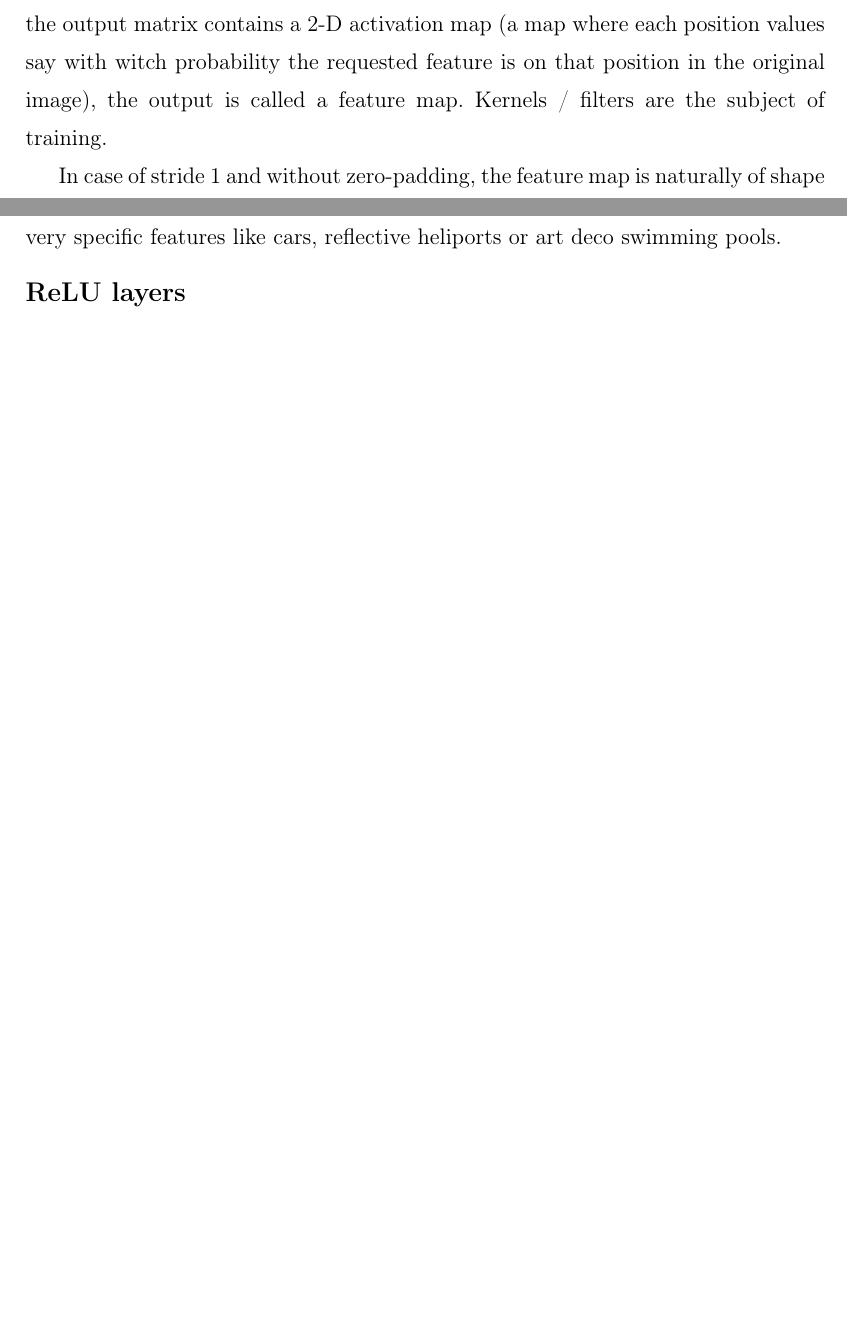
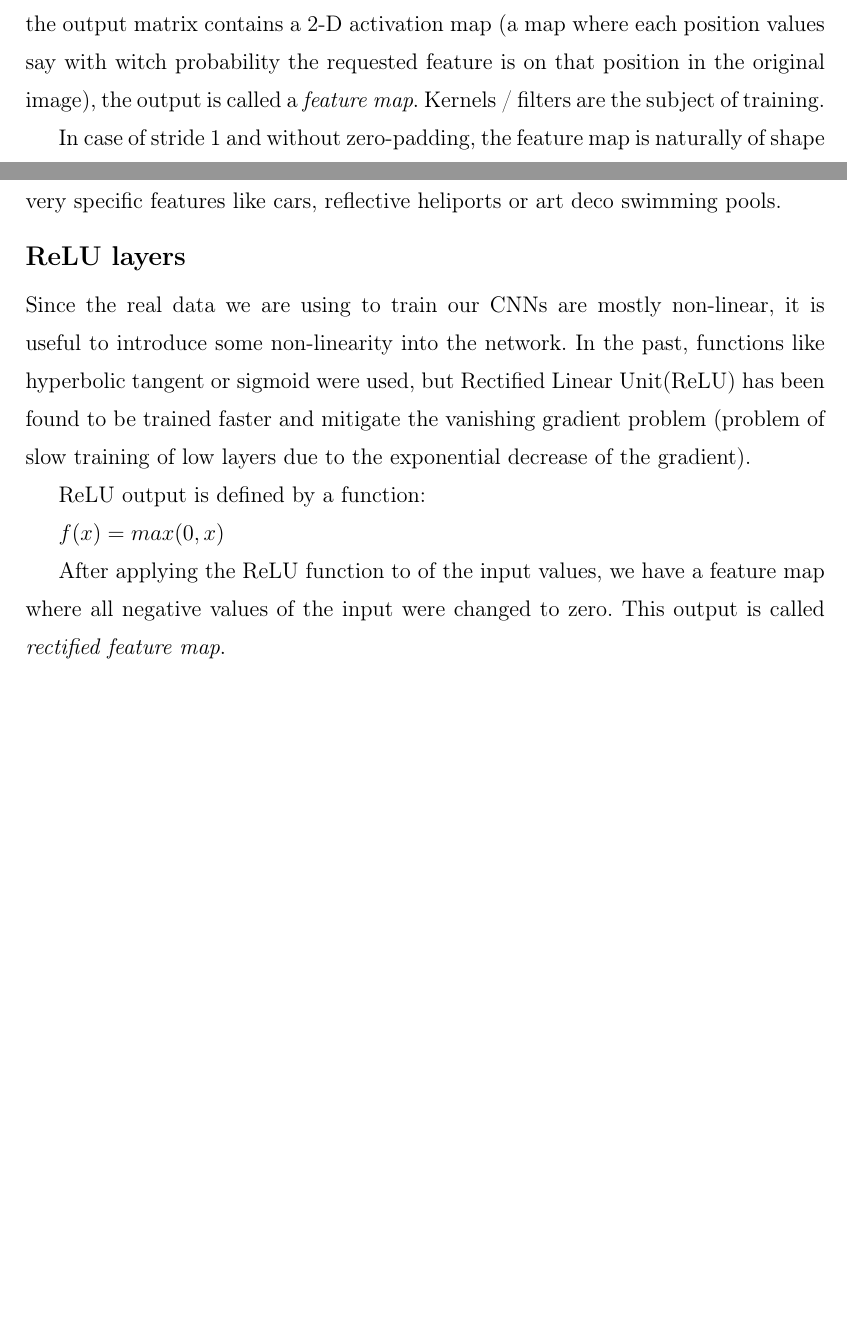
Before and after one commit to ctu-geoforall-lab-projects/dp-pesek-2018, a LaTeX thesis (text/ondrej-pesek-dp-2018.tex, which reads text/2-bg.tex): two parts of pages 11 and 13 of 22 before the commit and two parts of pages 11 and 13 of 23 after it, joined at a grey line, cut so that both start at the same text, the shorter picture padded with empty space. Compiled offline with pdfLaTeX.

Commit message:
text ReLU layers

```diff
--- a/text/2-bg.tex
+++ b/text/2-bg.tex
@@ -32,7 +32,7 @@ While the common approach in image processing of classical \zk{ANN}s is to vecto
 
 The first layers through which is the input passed are convolutional layers. So, firstly, what is the convolution?
 
-In the geomatics field, we very often encounter the term \textit{kernel}. Kernel can be seen as a matrix (or a window) sliding across all the image pixels. The pixels contained in this window are a receptive field. As both the kernel and the receptive field are matrices of the same shape, in each position element wise multiplication is computed and outputed as an output matrix element. Because after such a filtering, the output matrix contains a 2-D activation map (a map where each position values say with witch probability the requested feature is on that position in the original image), the output is called a feature map. Kernels / filters are the subject of training.
+In the geomatics field, we very often encounter the term \textit{kernel}. Kernel can be seen as a matrix (or a window) sliding across all the image pixels. The pixels contained in this window are a receptive field. As both the kernel and the receptive field are matrices of the same shape, in each position element wise multiplication is computed and outputed as an output matrix element. Because after such a filtering, the output matrix contains a 2-D activation map (a map where each position values say with witch probability the requested feature is on that position in the original image), the output is called a \textit{feature map}. Kernels / filters are the subject of training.
 
 In case of stride 1 and without zero-padding, the feature map is naturally of shape $[original\_width - kernel\_width + 1] \times [original\_height - kernel\_height + 1]$. An example may be seen in figure \ref{fig:conv}.
 
@@ -56,7 +56,13 @@ Their input is the previous layer output. Output of the first layer is the featu
 \subsection{ReLU layers}
 \label{relu-layers}
 
+Since the real data we are using to train our \zk{CNN}s are mostly non-linear, it is useful to introduce some non-linearity into the network. In the past, functions like hyperbolic tangent or sigmoid were used, but Rectified Linear Unit(\zk{ReLU}) has been found to be trained faster and mitigate the vanishing gradient problem (problem of slow training of low layers due to the exponential decrease of the gradient).
 
+\zk{ReLU} output is defined by a function:
+
+$f(x) = max(0, x)$
+
+After applying the \zk{ReLU} function to of the input values, we have a feature map where all negative values of the input were changed to zero. This output is called \textit{rectified feature map}.
 
 \subsection{Subsampling layers}
 \label{subsampling}
```
Also changed, not shown: text/pictures/conv1.jpg (deleted), text/pictures/conv2.jpg (deleted).
